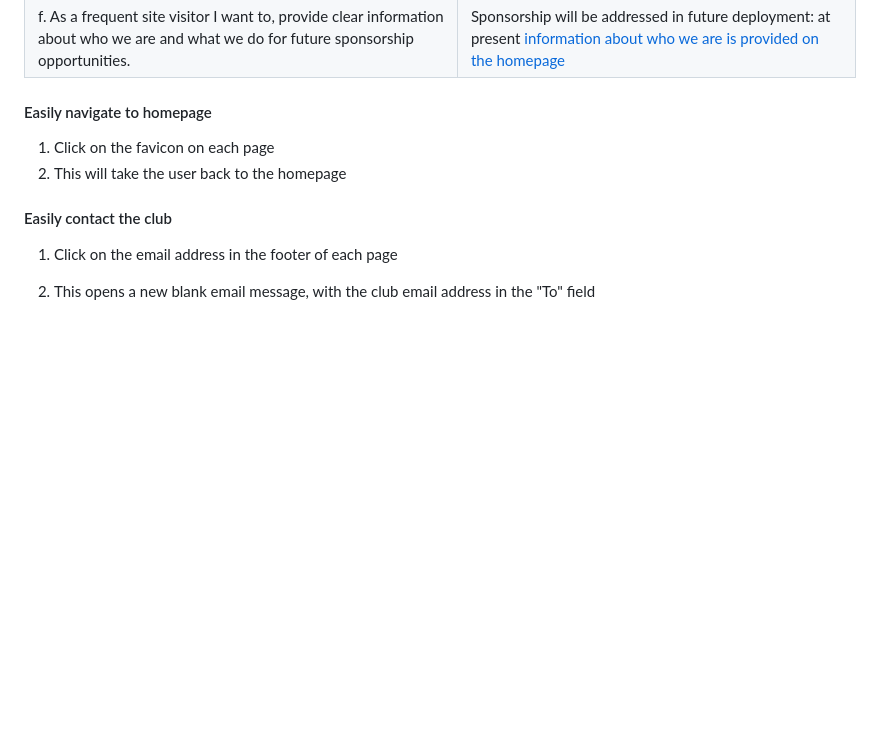
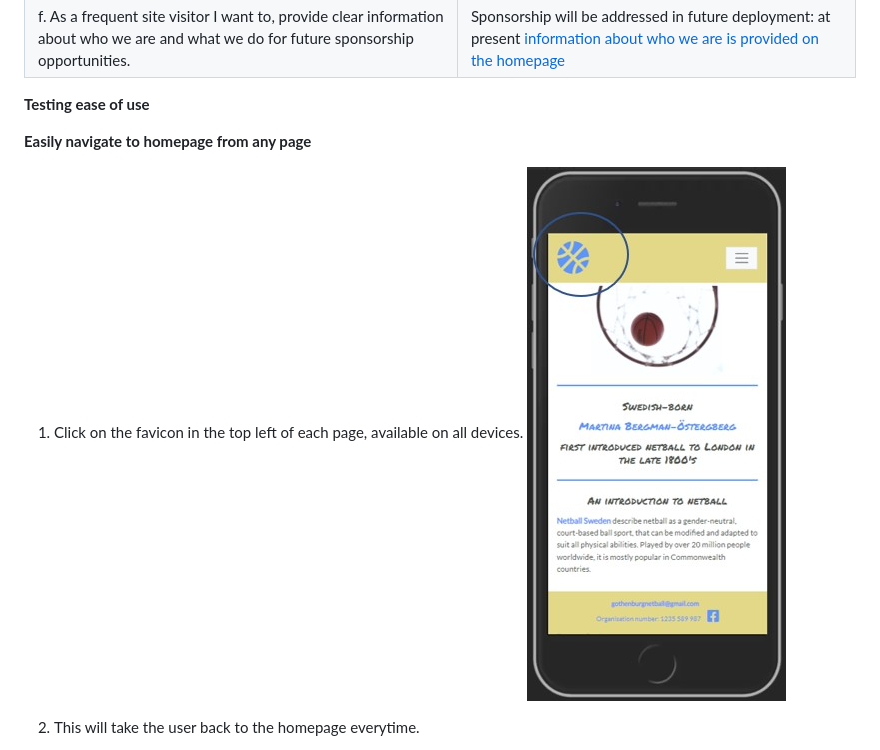
Before and after one commit to CatherineTrevor/gothenburg-netball, a Markdown page: TESTING.md, the part around the change printed below. Rendered like a GitHub page; pictures changed too: supporting-docs/favicon.jpg (added); blank space fills up the shorter version.

```diff
--- a/TESTING.md
+++ b/TESTING.md
@@ -55,13 +55,12 @@ a link to an image to give clarity on where in the site specifically.
 | e. As a frequent site visitor I want to, invite players to join the committee and help us run the club. | [This information is given in the chairman's bio](supporting-docs/uat(e).jpg) |
 | f. As a frequent site visitor I want to, provide clear information about who we are and what we do for future sponsorship opportunities. | Sponsorship will be addressed in future deployment: at present [information about who we are is provided on the homepage](supporting-docs/uat1.jpg) |
 
-#### Easily navigate to homepage
+**Testing ease of use**
 
-1. Click on the favicon on each page
-2. This will take the user back to the homepage
+**Easily navigate to homepage from any page**
 
-#### Easily contact the club
+1. Click on the favicon in the top left of each page, available on all devices.
+![favicon](supporting-docs/favicon.jpg)
 
-1. Click on the email address in the footer of each page
-2. This opens a new blank email message, with the club email address in the "To" field
+2. This will take the user back to the homepage everytime.
 
```
Also changed, not shown: other parts of TESTING.md (+13 -4 lines), supporting-docs/contact-button.jpg (added), supporting-docs/email-address.jpg (added).
